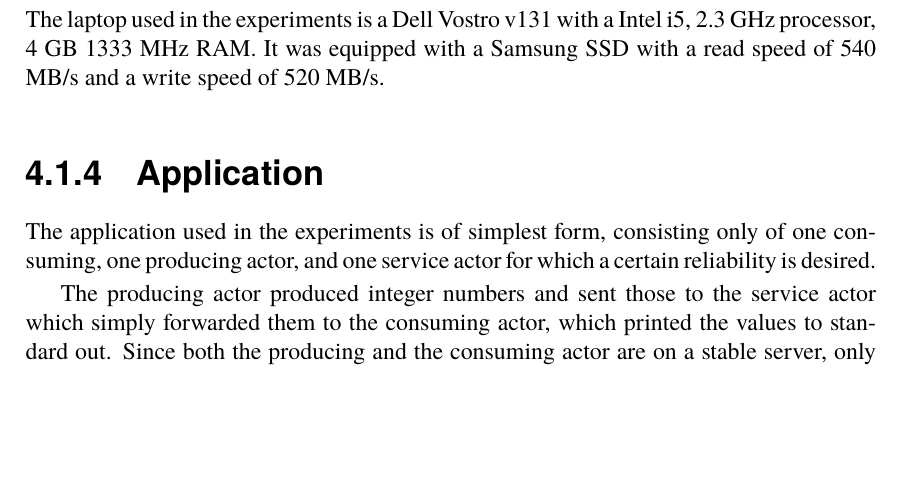
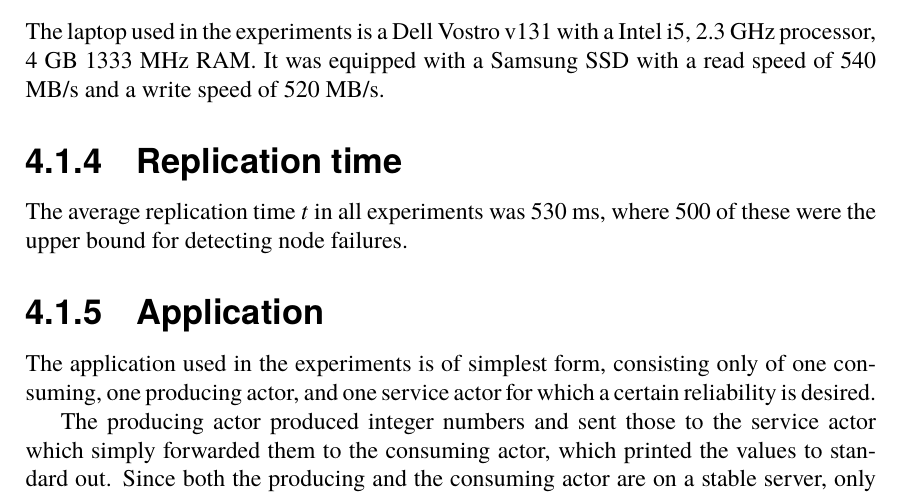
Before and after one commit to PStahl/master_thesis, a LaTeX thesis (report.tex): part of page 40 of 71, cut so that both start at the same text, the shorter picture padded with empty space. Compiled offline with pdfLaTeX.

Commit message:
update replication time in tests

```diff
--- a/report.tex
+++ b/report.tex
@@ -1007,6 +1007,9 @@ The servers used in the experiments all have a Intel(R) Xeon(R) CPU E5-2420 v2 o
 The laptop used in the experiments is a Dell Vostro v131 with a Intel i5, 2.3 GHz processor, 4 GB 1333 MHz RAM. It was equipped with a Samsung SSD with a read speed of 540 MB/s and a write speed of 520 MB/s.
 %TODO mention SSD speed? maybe of value when talking about swap memory...
 
+\subsection{Replication time}
+The average replication time $t$ in all experiments was 530 ms, where 500 of these were the upper bound for detecting node failures.
+
 \subsection{Application} \label{sec:eval_application}
 The application used in the experiments is of simplest form, consisting only of one consuming, one producing actor, and one service actor for which a certain reliability is desired.
 
```
